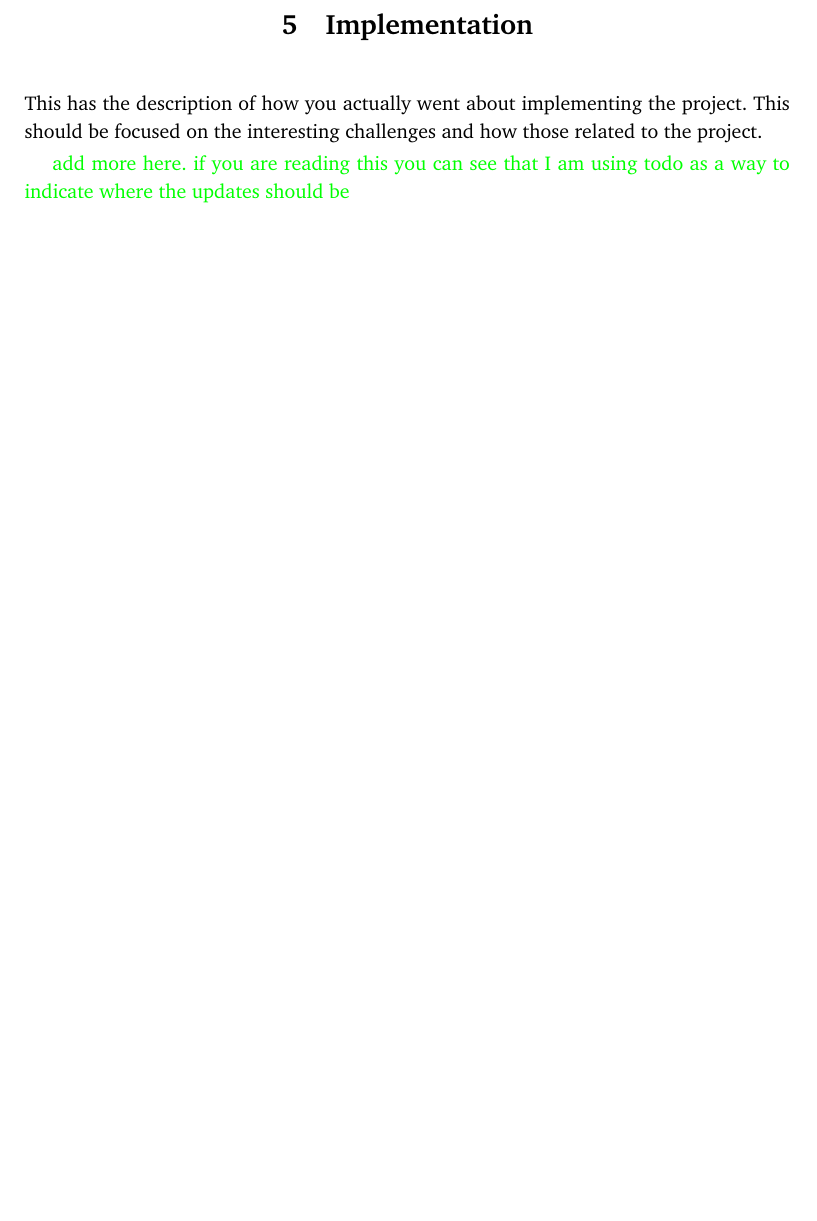
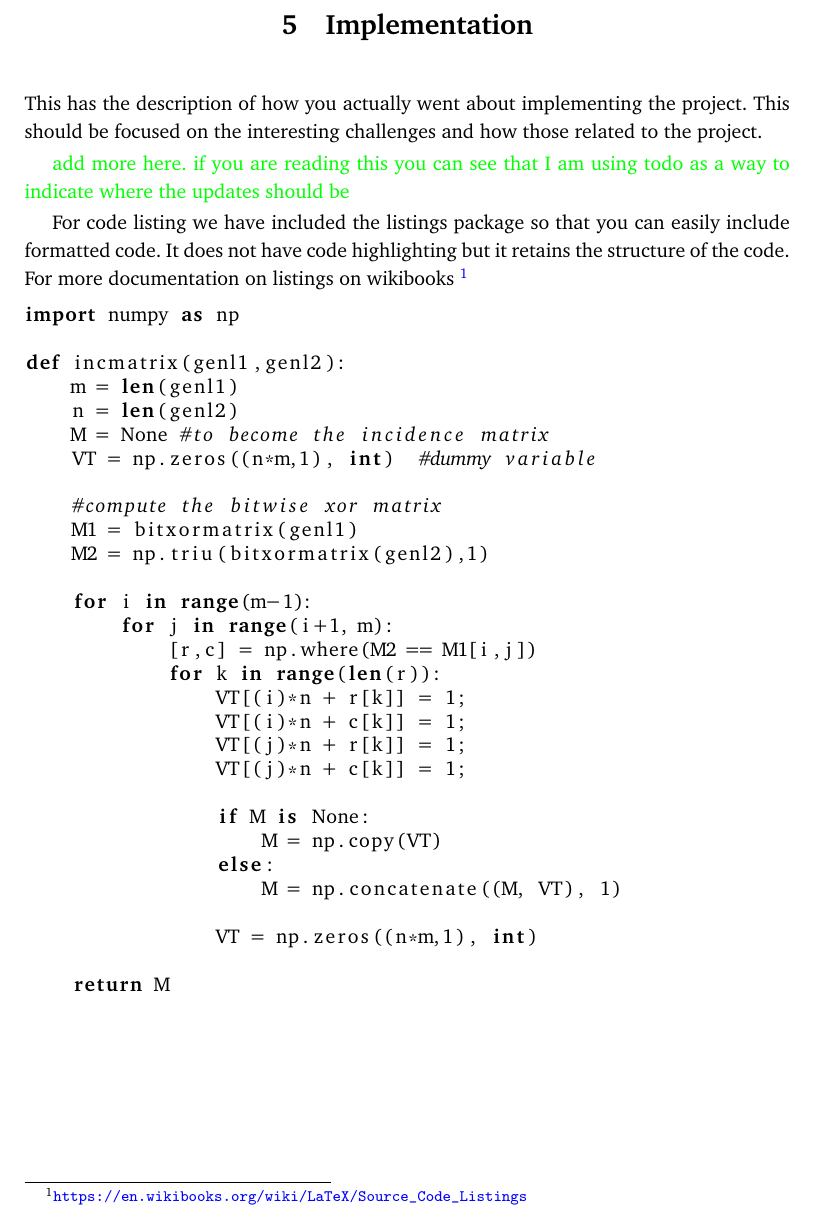
Before and after one commit to COPCSE-NTNU/bachelor-thesis-NTNU, a LaTeX thesis (BachelorExample.tex, which reads inc/implementation.tex, ntnuthesis/ntnubachelorthesis.cls): part of page 17 of 23, cut so that both start at the same text, the shorter picture padded with empty space. Compiled offline with pdfLaTeX.

Commit message:
Updates from ShareLaTeX

```diff
--- a/BachelorExample.tex
+++ b/BachelorExample.tex
@@ -35,6 +35,8 @@
 %\renewcommand{\n}[1]{} %remove starting % to remove notes
 
 \newcommand{\dn}[1]{} % add the d to a note to say that you have finished with it.
+
+\newcommand{\gj}{NTNU i Gj\o{}vik}
 
 
 % Norwegian Characters,  needs the {} or to be separate from the next letters
--- a/inc/implementation.tex
+++ b/inc/implementation.tex
@@ -3,3 +3,39 @@
 This has the description of how you actually went about implementing the project.  This should be focused on the interesting challenges and how those related to the project.
 
 \todo{add more here. if you are reading this you can see that I am using todo as a way to indicate where the updates should be}
+
+
+For code listing we have included the listings package so that you can easily include formatted code.  It does not have code highlighting but it retains the structure of the code.  For more documentation on listings on wikibooks \footnote{\url{https://en.wikibooks.org/wiki/LaTeX/Source_Code_Listings}}
+
+\lstset{language=Python}
+\begin{lstlisting}
+import numpy as np
+
+def incmatrix(genl1,genl2):
+    m = len(genl1)
+    n = len(genl2)
+    M = None #to become the incidence matrix
+    VT = np.zeros((n*m,1), int)  #dummy variable
+
+    #compute the bitwise xor matrix
+    M1 = bitxormatrix(genl1)
+    M2 = np.triu(bitxormatrix(genl2),1)
+
+    for i in range(m-1):
+        for j in range(i+1, m):
+            [r,c] = np.where(M2 == M1[i,j])
+            for k in range(len(r)):
+                VT[(i)*n + r[k]] = 1;
+                VT[(i)*n + c[k]] = 1;
+                VT[(j)*n + r[k]] = 1;
+                VT[(j)*n + c[k]] = 1;
+
+                if M is None:
+                    M = np.copy(VT)
+                else:
+                    M = np.concatenate((M, VT), 1)
+
+                VT = np.zeros((n*m,1), int)
+
+    return M
+\end{lstlisting}
--- a/ntnuthesis/ntnubachelorthesis.cls
+++ b/ntnuthesis/ntnubachelorthesis.cls
@@ -42,8 +42,12 @@
 \RequirePackage{lastpage}
 \RequirePackage{babel}
 \RequirePackage{enumitem}
+\RequirePackage{listings}
+
 \RequirePackage[utf8]{inputenc}     % For utf8 encoded .tex files  % For cross references in pdf
-\RequirePackage[pdftex]{graphicx, hyperref}
+%\RequirePackage[pdftex]{graphicx, hyperref}
+\RequirePackage{graphicx}
+\RequirePackage{hyperref}
 \RequirePackage{color}              % For colouring text
 
 \hypersetup{colorlinks=true,
```
